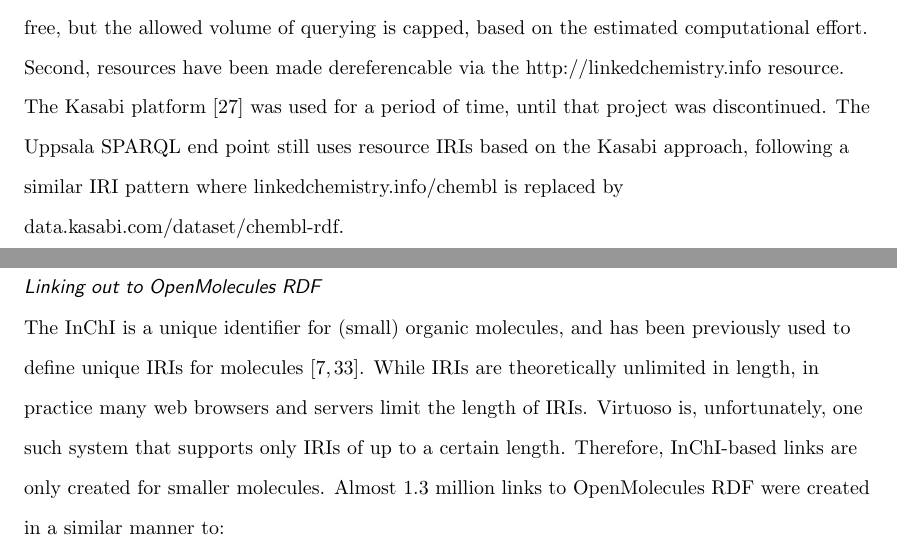
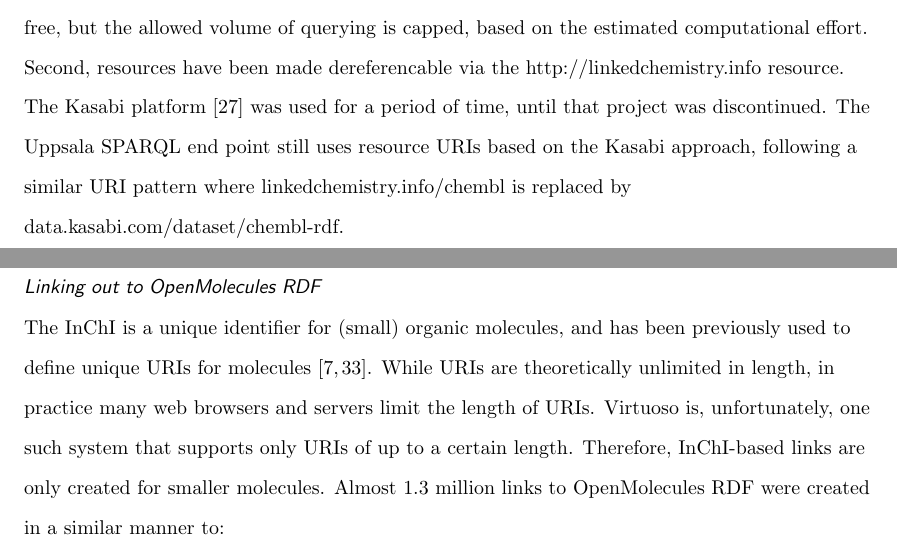
Before and after one commit to egonw/chembl-rdf-paper, a LaTeX document (article.tex): two parts of pages 3 and 10 of 19, joined at a grey line, cut so that both start at the same text. Compiled offline with pdfLaTeX; a missing bibliography style is replaced by a similar one.

Commit message:
Defaulted to URI

```diff
--- a/article.tex
+++ b/article.tex
@@ -163,8 +163,8 @@ hosted at Uppsala University, using the Open Source Virtuoso software. Usage is
 allowed volume of querying is capped, based on the estimated computational effort. Second, resources have
 been made dereferencable via the \url{http://linkedchemistry.info} resource. The Kasabi
 platform~\cite{kasabi} was used for a period of time, until that project was discontinued.
-The Uppsala SPARQL end point still uses resource IRIs based on the Kasabi approach, following a similar
-IRI pattern where linkedchemistry.info/chembl is replaced by data.kasabi.com/dataset/chembl-rdf.
+The Uppsala SPARQL end point still uses resource URIs based on the Kasabi approach, following a similar
+URI pattern where linkedchemistry.info/chembl is replaced by data.kasabi.com/dataset/chembl-rdf.
 
 Although many parts of the ChEMBL-RDF 13 dataset now use community based ontologies, some
 terms from the previous ad-hoc ontology are still used because no community alternative is yet available.
@@ -545,9 +545,9 @@ are also available via a CHEMINF representation:
 \subsubsection*{Linking out to OpenMolecules RDF}
 
 The InChI is a unique identifier for (small) organic molecules, and has been previously used
-to define unique IRIs for molecules~\cite{Bradley2009,Willighagen2011}. While IRIs are theoretically unlimited in length,
-in practice many web browsers and servers limit the length of IRIs. Virtuoso is, unfortunately,
-one such system that supports only IRIs of up to a certain length. Therefore, InChI-based links are only created for smaller molecules.
+to define unique URIs for molecules~\cite{Bradley2009,Willighagen2011}. While URIs are theoretically unlimited in length,
+in practice many web browsers and servers limit the length of URIs. Virtuoso is, unfortunately,
+one such system that supports only URIs of up to a certain length. Therefore, InChI-based links are only created for smaller molecules.
 Almost 1.3 million links to OpenMolecules RDF were created in a similar manner to:
 
 \begin{small}
```
